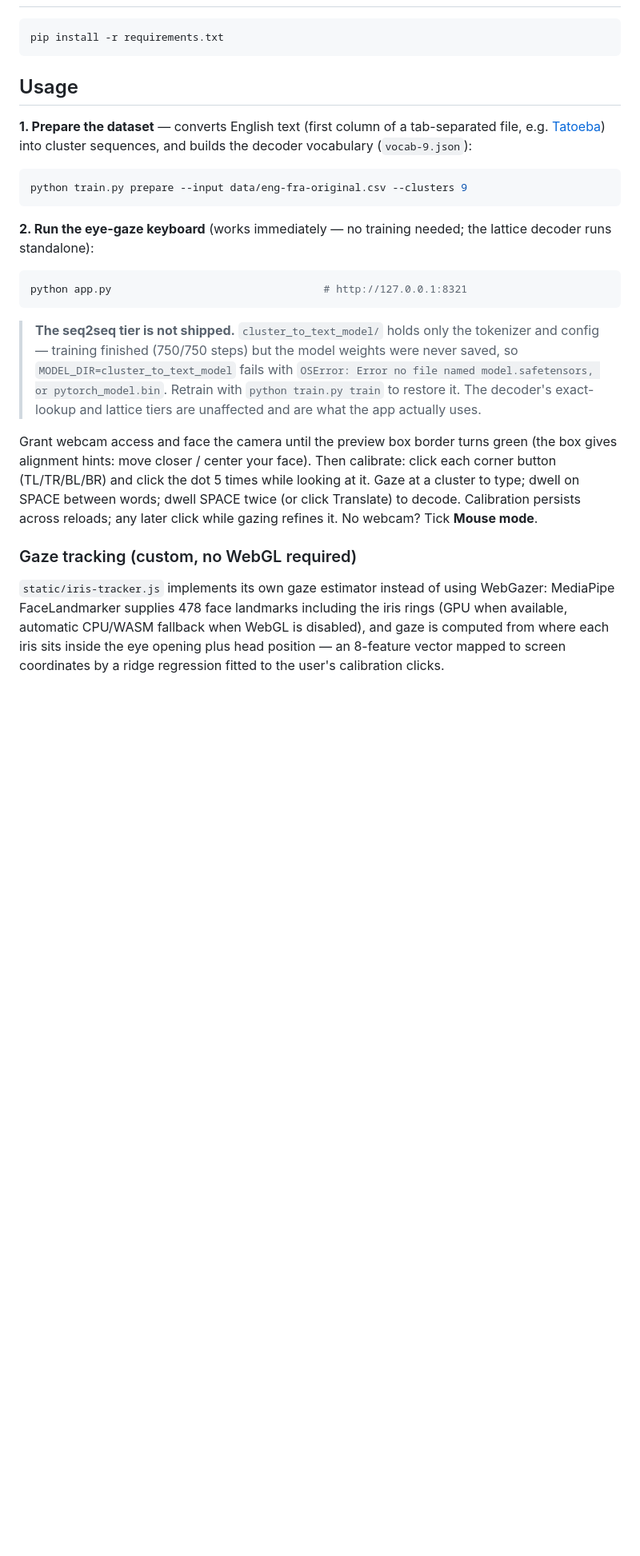
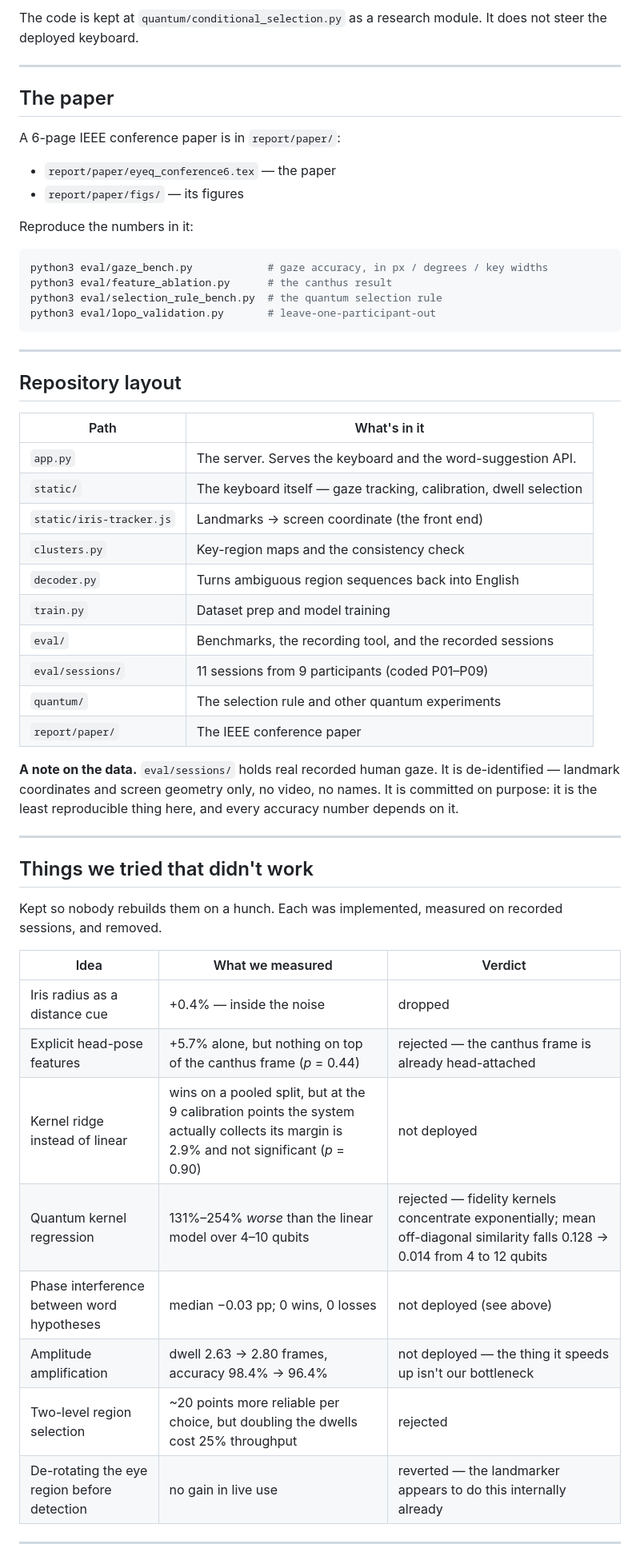
Before and after one commit to devash10-git/EyeQ, a Markdown page: README.md, the part around one of its changes. Shown at 80% size. Drawn GitHub-style; blank space fills up the shorter version.

````diff
--- a/README.md
+++ b/README.md
@@ -52,45 +104,63 @@ most probable *consistent* sentence, never an inconsistent hallucination.
+The code is kept at `quantum/conditional_selection.py` as a research module. It
+does not steer the deployed keyboard.
+
+---
+
+## The paper
+
+A 6-page IEEE conference paper is in `report/paper/`:
+
+- `report/paper/eyeq_conference6.tex` — the paper
+- `report/paper/figs/` — its figures
+
+Reproduce the numbers in it:
 
 ```bash
-pip install -r requirements.txt
+python3 eval/gaze_bench.py            # gaze accuracy, in px / degrees / key widths
+python3 eval/feature_ablation.py      # the canthus result
+python3 eval/selection_rule_bench.py  # the quantum selection rule
+python3 eval/lopo_validation.py       # leave-one-participant-out
 ```
 
-## Usage
+---
 
-**1. Prepare the dataset** — converts English text (first column of a
-tab-separated file, e.g. [Tatoeba](https://www.manythings.org/anki/fra-eng.zip))
-into cluster sequences, and builds the decoder vocabulary (`vocab-9.json`):
+## Repository layout
 
-```bash
-python train.py prepare --input data/eng-fra-original.csv --clusters 9
-```
+| Path | What's in it |
+|---|---|
+| `app.py` | The server. Serves the keyboard and the word-suggestion API. |
+| `static/` | The keyboard itself — gaze tracking, calibration, dwell selection |
+| `static/iris-tracker.js` | Landmarks → screen coordinate (the front end) |
+| `clusters.py` | Key-region maps and the consistency check |
+| `decoder.py` | Turns ambiguous region sequences back into English |
+| `train.py` | Dataset prep and model training |
+| `eval/` | Benchmarks, the recording tool, and the recorded sessions |
+| `eval/sessions/` | 11 sessions from 9 participants (coded P01–P09) |
+| `quantum/` | The selection rule and other quantum experiments |
+| `report/paper/` | The IEEE conference paper |
 
-**2. Run the eye-gaze keyboard** (works immediately — no training needed;
-the lattice decoder runs standalone):
+**A note on the data.** `eval/sessions/` holds real recorded human gaze. It is
+de-identified — landmark coordinates and screen geometry only, no video, no
+names. It is committed on purpose: it is the least reproducible thing here, and
+every accuracy number depends on it.
 
-```bash
-python app.py                                  # http://127.0.0.1:8321
-```
+---
 
-> **The seq2seq tier is not shipped.** `cluster_to_text_model/` holds only the
-> tokenizer and config — training finished (750/750 steps) but the model weights
-> were never saved, so `MODEL_DIR=cluster_to_text_model` fails with
-> `OSError: Error no file named model.safetensors, or pytorch_model.bin`.
-> Retrain with `python train.py train` to restore it. The decoder's exact-lookup
-> and lattice tiers are unaffected and are what the app actually uses.
+## Things we tried that didn't work
 
-Grant webcam access and face the camera until the preview box border turns
-green (the box gives alignment hints: move closer / center your face). Then
-calibrate: click each corner button (TL/TR/BL/BR) and click the dot 5 times
-while looking at it. Gaze at a cluster to type; dwell on SPACE between words;
-dwell SPACE twice (or click Translate) to decode. Calibration persists across
-reloads; any later click while gazing refines it. No webcam? Tick **Mouse mode**.
+Kept so nobody rebuilds them on a hunch. Each was implemented, measured on
+recorded sessions, and removed.
 
-### Gaze tracking (custom, no WebGL required)
+| Idea | What we measured | Verdict |
+|---|---|---|
+| Iris radius as a distance cue | +0.4% — inside the noise | dropped |
+| Explicit head-pose features | +5.7% alone, but nothing on top of the canthus frame (*p* = 0.44) | rejected — the canthus frame is already head-attached |
+| Kernel ridge instead of linear | wins on a pooled split, but at the 9 calibration points the system actually collects its margin is 2.9% and not significant (*p* = 0.90) | not deployed |
+| Quantum kernel regression | 131%–254% *worse* than the linear model over 4–10 qubits | rejected — fidelity kernels concentrate exponentially; mean off-diagonal similarity falls 0.128 → 0.014 from 4 to 12 qubits |
+| Phase interference between word hypotheses | median −0.03 pp; 0 wins, 0 losses | not deployed (see above) |
+| Amplitude amplification | dwell 2.63 → 2.80 frames, accuracy 98.4% → 96.4% | not deployed — the thing it speeds up isn't our bottleneck |
+| Two-level region selection | ~20 points more reliable per choice, but doubling the dwells cost 25% throughput | rejected |
+| De-rotating the eye region before detection | no gain in live use | reverted — the landmarker appears to do this internally already |
 
-`static/iris-tracker.js` implements its own gaze estimator instead of using
-WebGazer: MediaPipe FaceLandmarker supplies 478 face landmarks including the
-iris rings (GPU when available, automatic CPU/WASM fallback when WebGL is
-disabled), and gaze is computed from where each iris sits inside the eye
-opening plus head position — an 8-feature vector mapped to screen coordinates
-by a ridge regression fitted to the user's calibration clicks.
+---
 
````
Also changed, not shown: other parts of README.md (+101 -181 lines).
